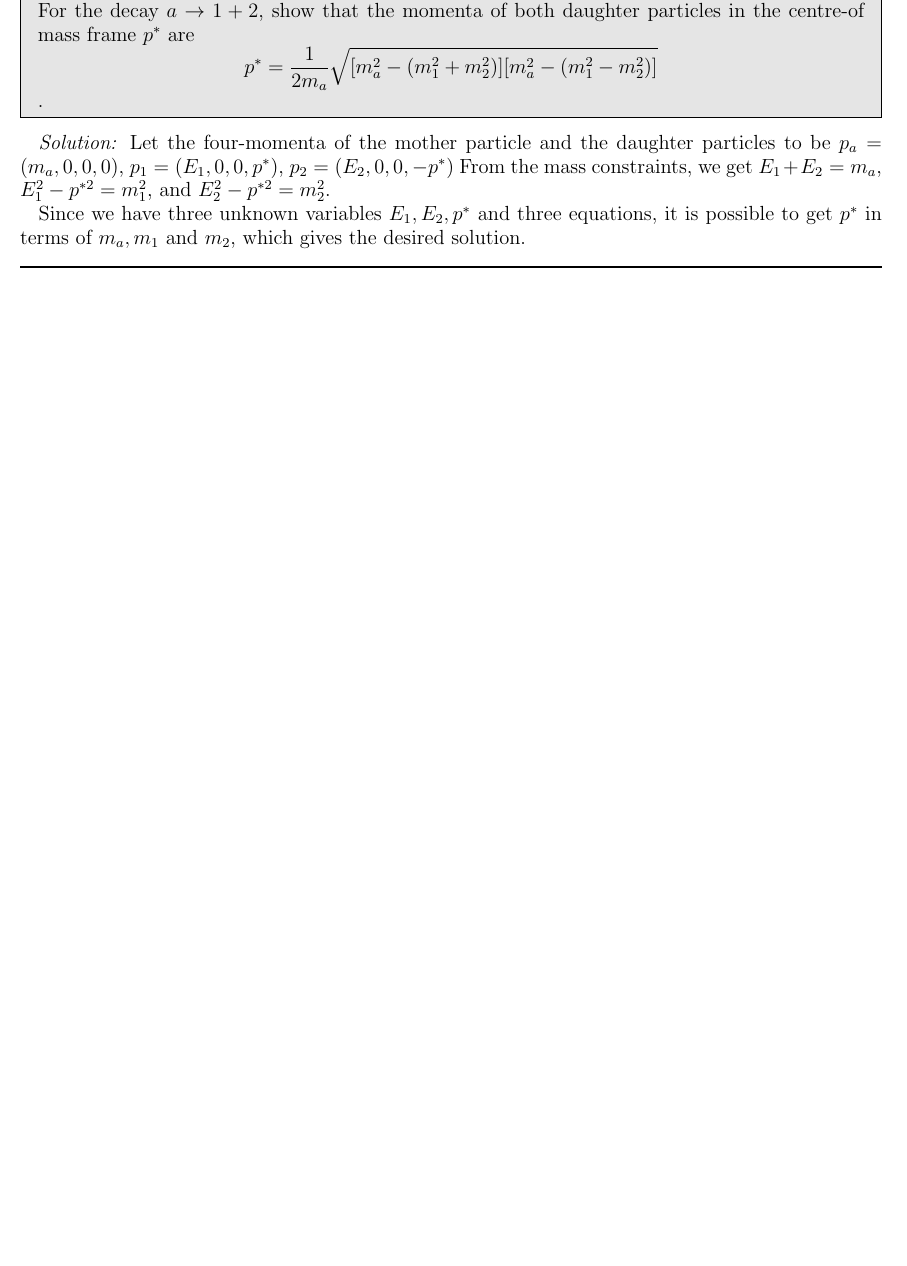
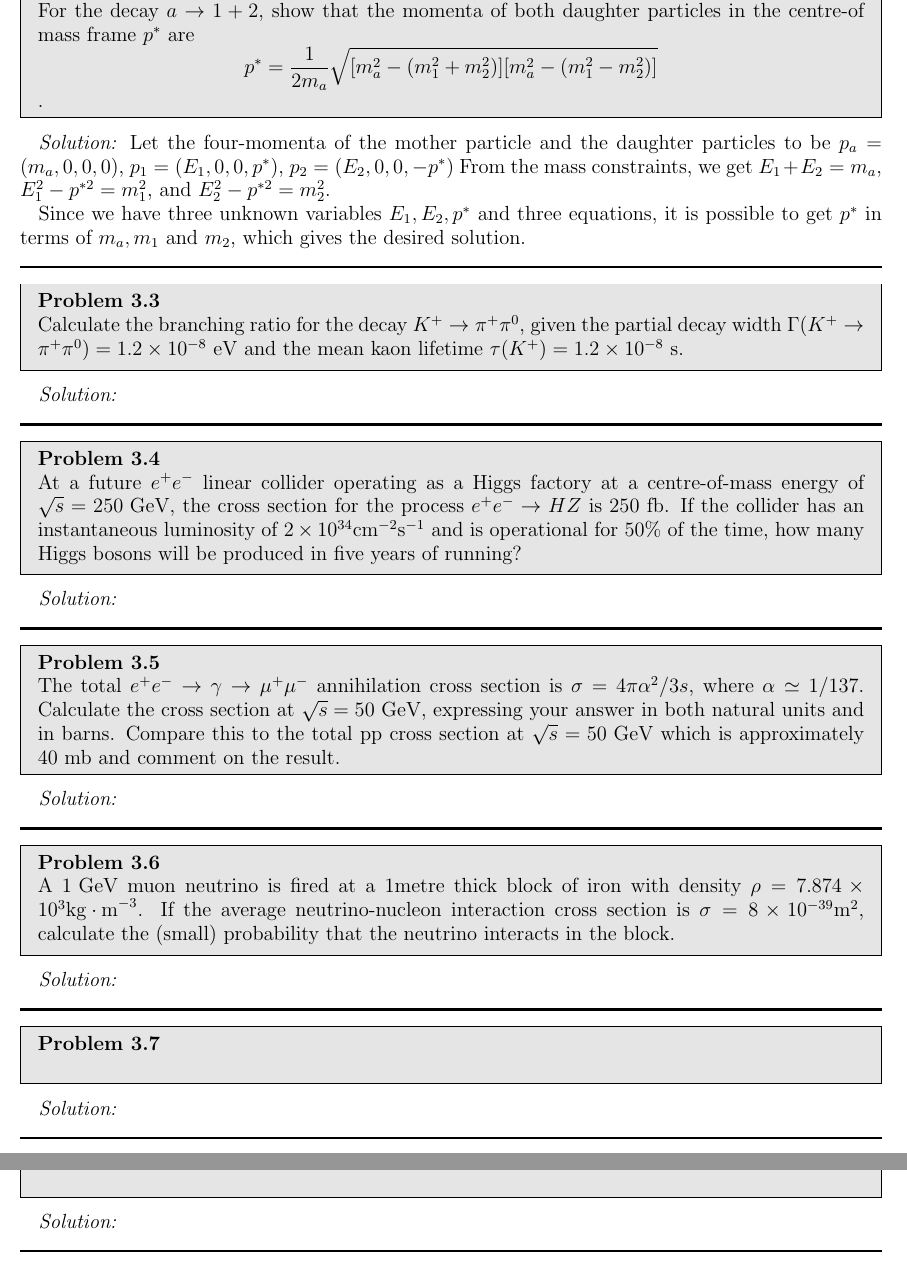
Before and after one commit to youngwan-kim/ParticlePhysicsStudy, a LaTeX document (main.tex, which reads Sections/Ch3.tex): part of page 6 of 6 before the commit and two parts of pages 6 and 7 of 7 after it, the two joined at a grey line, cut so that both start at the same text, the shorter picture padded with empty space. Compiled offline with pdfLaTeX.

Commit message:
3.3~3.6 Problems updated first

```diff
--- a/Sections/Ch3.tex
+++ b/Sections/Ch3.tex
@@ -37,3 +37,89 @@ the desired solution.
 \noindent\rule{7in}{1.5pt}
 
 %%%%%%%%%%%%%%%%%%%%%%%%%%%%%%%%%%%%%%%%%%%%%%%%%%%%%%%%%%%%%%%%%%%%%%%%%%%%%%%%%%%%%%%%%%%%%%%%%%%%%%%%%%%%%%%%%%%%%%%%%%%%%%%%%%%%%%%%
+
+\begin{problem}{3.3}
+Calculate the branching ratio for the decay $K^+\to\pi^+\pi^0$, given the partial decay width $\Gamma(K^+\to\pi^+\pi^0)=\num{1.2e-8} \text{ eV}$
+and the mean kaon lifetime $\tau(K^+)=\num{1.2e-8}$ s.
+\end{problem}
+
+\begin{solution}
+
+
+\end{solution}
+\noindent\rule{7in}{1.5pt}
+
+%%%%%%%%%%%%%%%%%%%%%%%%%%%%%%%%%%%%%%%%%%%%%%%%%%%%%%%%%%%%%%%%%%%%%%%%%%%%%%%%%%%%%%%%%%%%%%%%%%%%%%%%%%%%%%%%%%%%%%%%%%%%%%%%%%%%%%%%
+
+\begin{problem}{3.4}
+At a future $e^+e^-$ linear collider operating as a Higgs factory at a centre-of-mass energy of $\sqrt{s}=250\GeV$, the cross section
+for the process $e^+e^-\to HZ$ is 250 fb. If the collider has an instantaneous luminosity of $\num{2e34}\unit{\centi\metre^{-2}\second^{-1}}$
+and is operational for $50\%$ of the time, how many Higgs bosons will be produced in five years of running?
+\end{problem}
+
+\begin{solution}
+
+
+\end{solution}
+
+\noindent\rule{7in}{1.5pt}
+
+%%%%%%%%%%%%%%%%%%%%%%%%%%%%%%%%%%%%%%%%%%%%%%%%%%%%%%%%%%%%%%%%%%%%%%%%%%%%%%%%%%%%%%%%%%%%%%%%%%%%%%%%%%%%%%%%%%%%%%%%%%%%%%%%%%%%%%%%
+
+\begin{problem}{3.5}
+The total $e^+e^-\to\gamma\to\mu^+\mu^-$ annihilation cross section is $\sigma = 4\pi\alpha^2/3s$, where $\alpha \simeq 1/137$.
+Calculate the cross section at $\sqrt{s}=50\GeV$, expressing your answer in both natural units and in barns.
+Compare this to the total pp cross section at $\sqrt{s}=50\GeV$ which is approximately 40 mb and comment on the result.
+\end{problem}
+
+\begin{solution}
+
+
+\end{solution}
+
+\noindent\rule{7in}{1.5pt}
+
+%%%%%%%%%%%%%%%%%%%%%%%%%%%%%%%%%%%%%%%%%%%%%%%%%%%%%%%%%%%%%%%%%%%%%%%%%%%%%%%%%%%%%%%%%%%%%%%%%%%%%%%%%%%%%%%%%%%%%%%%%%%%%%%%%%%%%%%%
+
+
+\begin{problem}{3.6}
+A $1\GeV$ muon neutrino is fired at a $1\unit{metre}$ thick block of iron with density $\rho=\num{7.874e3}\unit{\kilo\gram\cdot\metre^{-3}}$.
+If the average neutrino-nucleon interaction cross section is $\sigma=\num{8e-39}\unit{\square\metre}$, calculate the (small) probability that the neutrino interacts in the block.
+\end{problem}
+
+\begin{solution}
+
+
+\end{solution}
+
+\noindent\rule{7in}{1.5pt}
+
+%%%%%%%%%%%%%%%%%%%%%%%%%%%%%%%%%%%%%%%%%%%%%%%%%%%%%%%%%%%%%%%%%%%%%%%%%%%%%%%%%%%%%%%%%%%%%%%%%%%%%%%%%%%%%%%%%%%%%%%%%%%%%%%%%%%%%%%%
+
+
+\begin{problem}{3.7}
+
+\end{problem}
+
+\begin{solution}
+
+
+\end{solution}
+
+\noindent\rule{7in}{1.5pt}
+
+%%%%%%%%%%%%%%%%%%%%%%%%%%%%%%%%%%%%%%%%%%%%%%%%%%%%%%%%%%%%%%%%%%%%%%%%%%%%%%%%%%%%%%%%%%%%%%%%%%%%%%%%%%%%%%%%%%%%%%%%%%%%%%%%%%%%%%%%
+
+
+\begin{problem}{3.8}
+
+\end{problem}
+
+\begin{solution}
+
+
+\end{solution}
+
+\noindent\rule{7in}{1.5pt}
+
+%%%%%%%%%%%%%%%%%%%%%%%%%%%%%%%%%%%%%%%%%%%%%%%%%%%%%%%%%%%%%%%%%%%%%%%%%%%%%%%%%%%%%%%%%%%%%%%%%%%%%%%%%%%%%%%%%%%%%%%%%%%%%%%%%%%%%%%%
```
Also changed, not shown: main.pdf.
